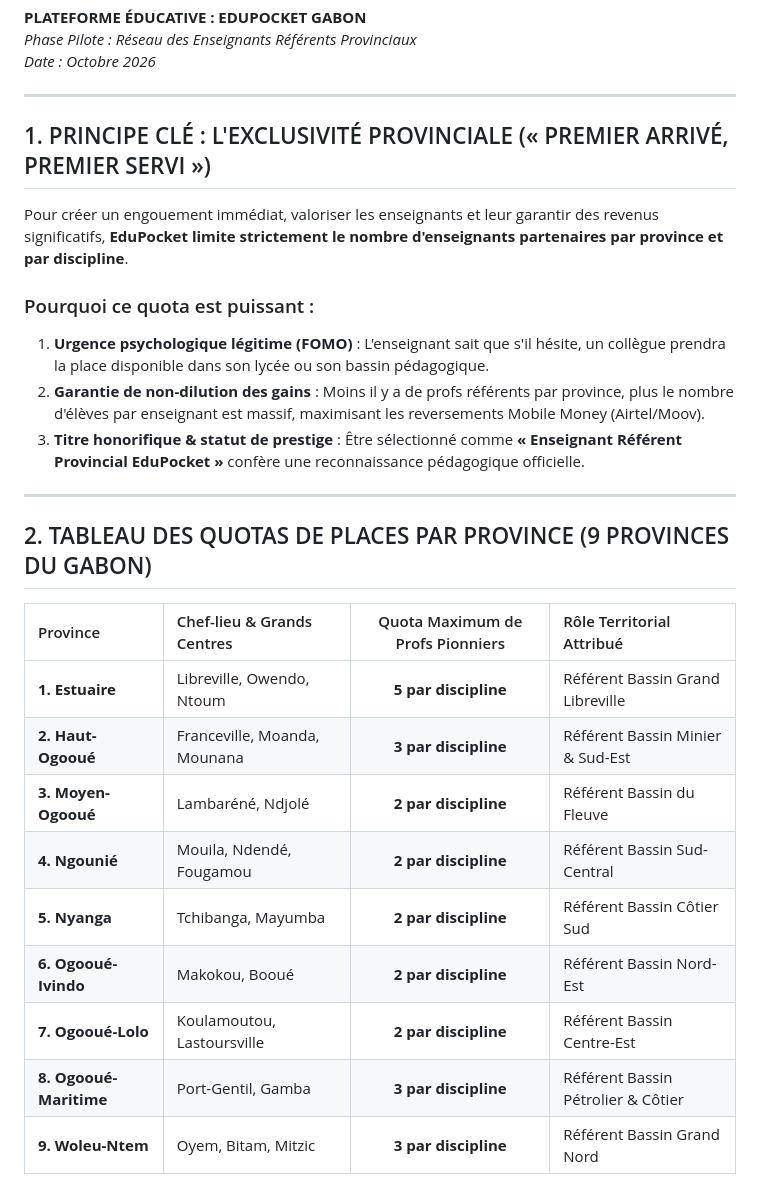
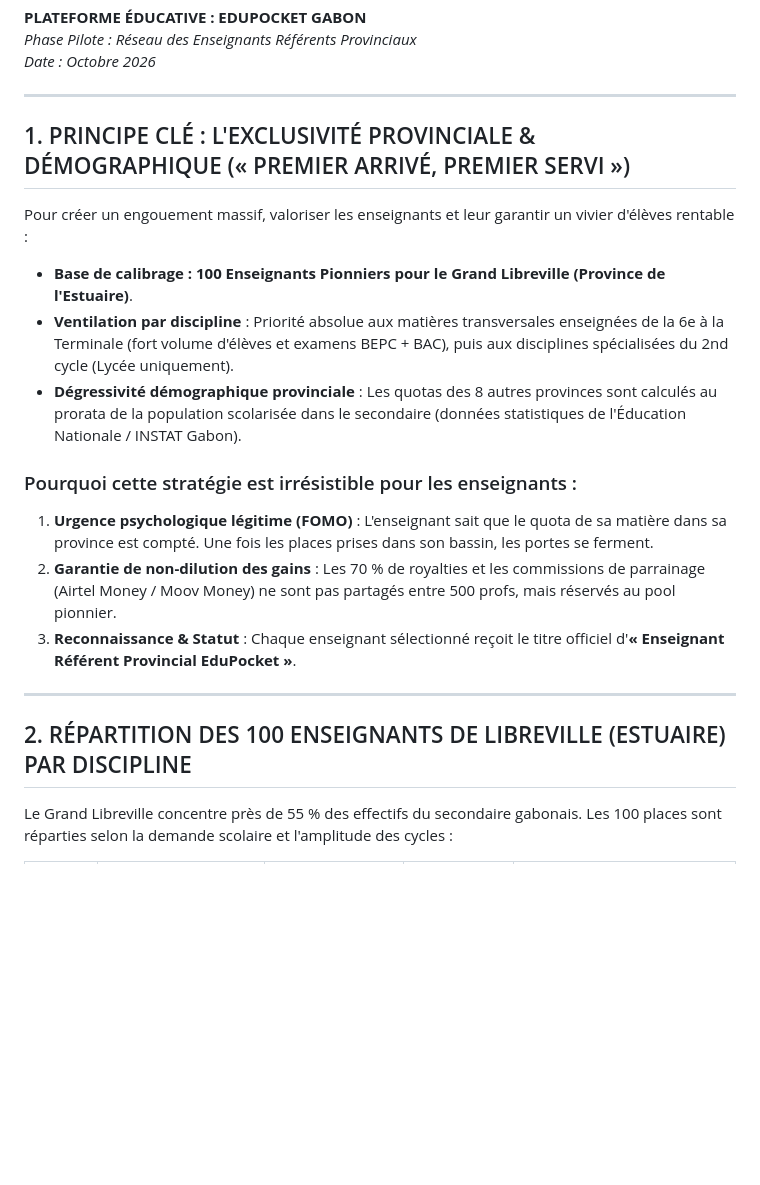
Before and after one commit to axseylle-bit/Edu_pocket, a Markdown page: philo_pocket/docs/STRATEGIE_RECRUTEMENT_ENSEIGNANTS_PIONNIERS.md, the part around one of its changes. GitHub-like rendering; blank space fills up the shorter version.

```diff
--- a/philo_pocket/docs/STRATEGIE_RECRUTEMENT_ENSEIGNANTS_PIONNIERS.md
+++ b/philo_pocket/docs/STRATEGIE_RECRUTEMENT_ENSEIGNANTS_PIONNIERS.md
@@ -5,28 +5,21 @@
 
 ---
 
-## 1. PRINCIPE CLÉ : L'EXCLUSIVITÉ PROVINCIALE (« PREMIER ARRIVÉ, PREMIER SERVI »)
+## 1. PRINCIPE CLÉ : L'EXCLUSIVITÉ PROVINCIALE & DÉMOGRAPHIQUE (« PREMIER ARRIVÉ, PREMIER SERVI »)
 
-Pour créer un engouement immédiat, valoriser les enseignants et leur garantir des revenus significatifs, **EduPocket limite strictement le nombre d'enseignants partenaires par province et par discipline**.
+Pour créer un engouement massif, valoriser les enseignants et leur garantir un vivier d'élèves rentable :
+- **Base de calibrage : 100 Enseignants Pionniers pour le Grand Libreville (Province de l'Estuaire)**.
+- **Ventilation par discipline** : Priorité absolue aux matières transversales enseignées de la 6e à la Terminale (fort volume d'élèves et examens BEPC + BAC), puis aux disciplines spécialisées du 2nd cycle (Lycée uniquement).
+- **Dégressivité démographique provinciale** : Les quotas des 8 autres provinces sont calculés au prorata de la population scolarisée dans le secondaire (données statistiques de l'Éducation Nationale / INSTAT Gabon).
 
-### Pourquoi ce quota est puissant :
-1. **Urgence psychologique légitime (FOMO)** : L'enseignant sait que s'il hésite, un collègue prendra la place disponible dans son lycée ou son bassin pédagogique.
-2. **Garantie de non-dilution des gains** : Moins il y a de profs référents par province, plus le nombre d'élèves par enseignant est massif, maximisant les reversements Mobile Money (Airtel/Moov).
-3. **Titre honorifique & statut de prestige** : Être sélectionné comme **« Enseignant Référent Provincial EduPocket »** confère une reconnaissance pédagogique officielle.
+### Pourquoi cette stratégie est irrésistible pour les enseignants :
+1. **Urgence psychologique légitime (FOMO)** : L'enseignant sait que le quota de sa matière dans sa province est compté. Une fois les places prises dans son bassin, les portes se ferment.
+2. **Garantie de non-dilution des gains** : Les 70 % de royalties et les commissions de parrainage (Airtel Money / Moov Money) ne sont pas partagés entre 500 profs, mais réservés au pool pionnier.
+3. **Reconnaissance & Statut** : Chaque enseignant sélectionné reçoit le titre officiel d'**« Enseignant Référent Provincial EduPocket »**.
 
 ---
 
-## 2. TABLEAU DES QUOTAS DE PLACES PAR PROVINCE (9 PROVINCES DU GABON)
+## 2. RÉPARTITION DES 100 ENSEIGNANTS DE LIBREVILLE (ESTUAIRE) PAR DISCIPLINE
 
-| Province | Chef-lieu & Grands Centres | Quota Maximum de Profs Pionniers | Rôle Territorial Attribué |
-| :--- | :--- | :---: | :--- |
-| **1. Estuaire** | Libreville, Owendo, Ntoum | **5 par discipline** | Référent Bassin Grand Libreville |
-| **2. Haut-Ogooué** | Franceville, Moanda, Mounana | **3 par discipline** | Référent Bassin Minier & Sud-Est |
-| **3. Moyen-Ogooué** | Lambaréné, Ndjolé | **2 par discipline** | Référent Bassin du Fleuve |
-| **4. Ngounié** | Mouila, Ndendé, Fougamou | **2 par discipline** | Référent Bassin Sud-Central |
-| **5. Nyanga** | Tchibanga, Mayumba | **2 par discipline** | Référent Bassin Côtier Sud |
-| **6. Ogooué-Ivindo** | Makokou, Booué | **2 par discipline** | Référent Bassin Nord-Est |
-| **7. Ogooué-Lolo** | Koulamoutou, Lastoursville | **2 par discipline** | Référent Bassin Centre-Est |
-| **8. Ogooué-Maritime** | Port-Gentil, Gamba | **3 par discipline** | Référent Bassin Pétrolier & Côtier |
-| **9. Woleu-Ntem** | Oyem, Bitam, Mitzic | **3 par discipline** | Référent Bassin Grand Nord |
+Le Grand Libreville concentre près de 55 % des effectifs du secondaire gabonais. Les 100 places sont réparties selon la demande scolaire et l'amplitude des cycles :
 
```
Also changed, not shown: other parts of philo_pocket/docs/STRATEGIE_RECRUTEMENT_ENSEIGNANTS_PIONNIERS.md (+68 -34 lines).
